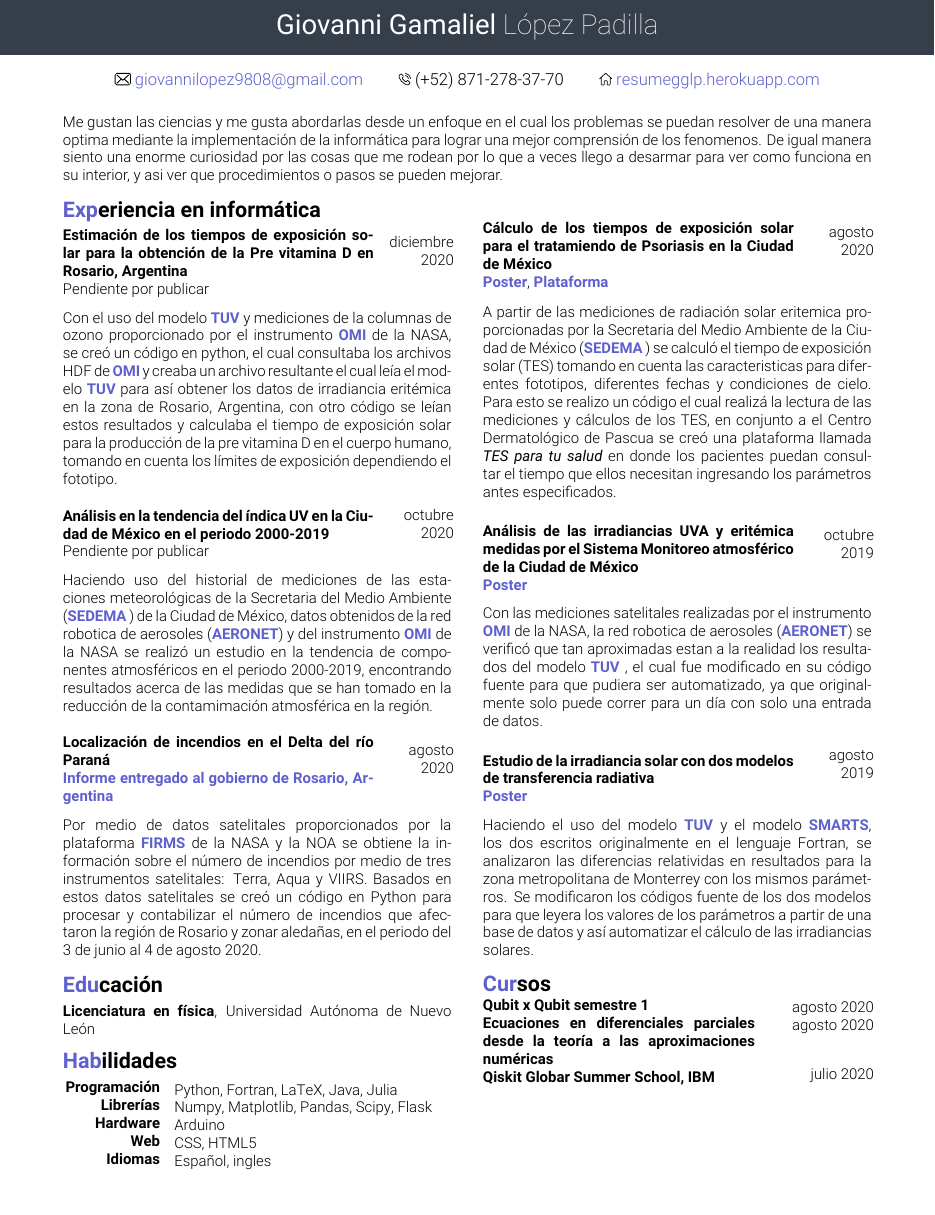
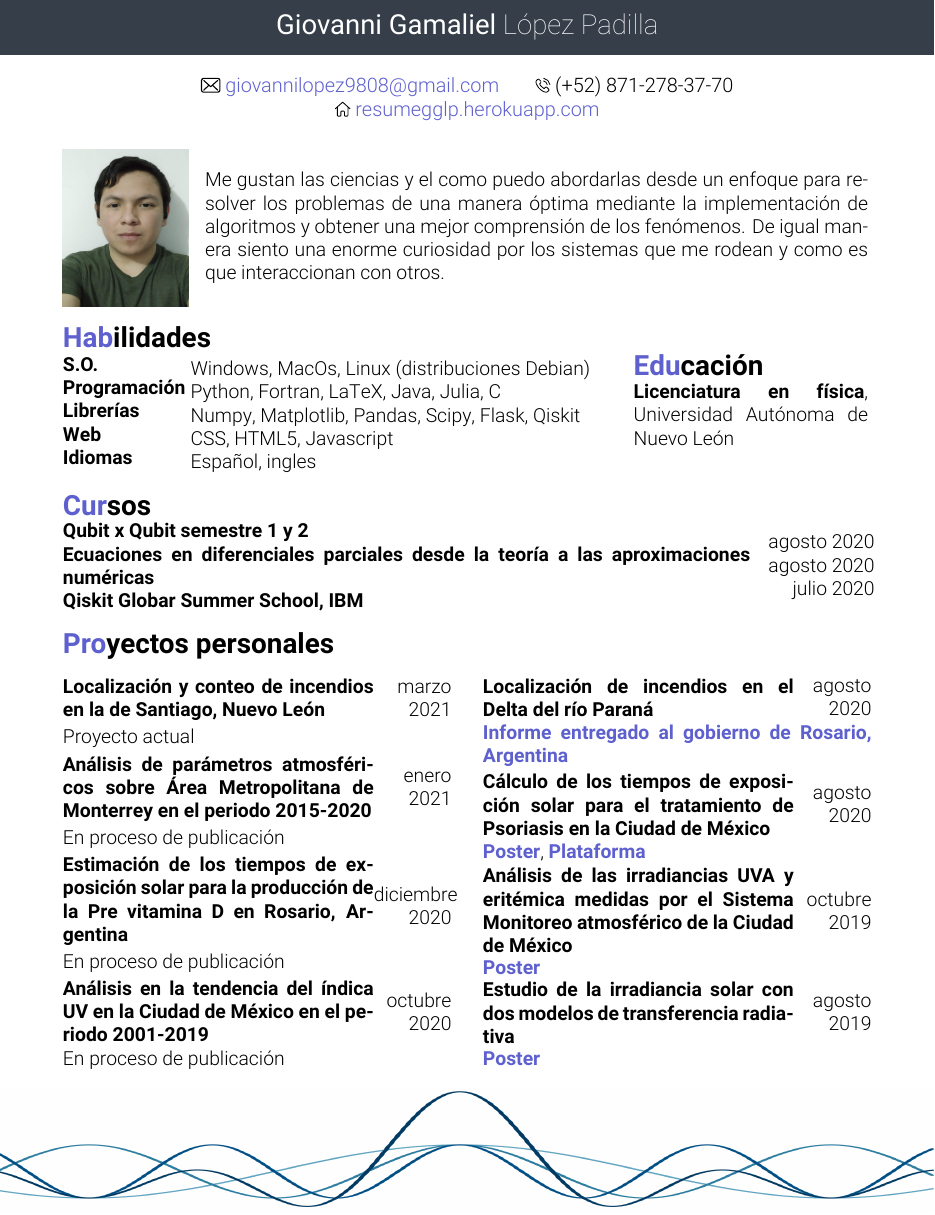
Before and after one commit to giovannilopez9808/Resume, a LaTeX CV (Document/cv_gglp.tex): part of the page, cut so that both start at the same text. The pictures show the PDF file Document/cv_gglp.pdf that the author committed with the source.

Commit message:
Actualizado

```diff
--- a/Document/cv_gglp.tex
+++ b/Document/cv_gglp.tex
@@ -18,13 +21,13 @@
 %\adcvdate{}
 
 \begin{document}
-\changefontsizes{13.5pt}
-Me gustan las ciencias y me gusta abordarlas desde un enfoque en el cual los problemas se puedan resolver de una manera optima mediante la implementación de la
-informática para lograr una mejor comprensión de los fenomenos. De igual manera siento una enorme curiosidad por las cosas que me rodean por lo que a veces llego a desarmar
-para ver como funciona en su interior, y asi ver que procedimientos o pasos se pueden mejorar.
-\begin{multicols}{2}
-\section{Experiencia en informática}
+\changefontsizes{17.5pt}
+\begin{minipage}{0.17\linewidth}
+  \includegraphics[width=5cm,height=4cm,angle=90]{photo.jpg}
+\end{minipage}
+\begin{minipage}{0.82\linewidth}
+  Me gustan las ciencias y el como puedo abordarlas desde un enfoque para resolver los problemas de una manera óptima mediante la implementación de algoritmos y obtener una mejor comprensión de los fenómenos. De igual manera siento una enorme curiosidad por los sistemas que me rodean y como es que interaccionan con otros.
+\end{minipage}\\
 
-\begin{minipage}{0.8\linewidth}
-  \textbf{Estimación de los tiempos de exposición solar para la obtención de la Pre vitamina D en Rosario, Argentina}\\
-  Pendiente por publicar
+\begin{minipage}{0.7\linewidth}
+  \section{Habilidades}
@@ -31,27 +43,15 @@ para ver como funciona en su interior, y asi ver que procedimientos o pasos se p
+  \end{minipage}
+  \begin{minipage}{0.78\linewidth}
+    \vspace{0.35cm}
+    \begin{flushleft}
+      Windows, MacOs, Linux (distribuciones Debian)\\
+      Python, Fortran, LaTeX, Java, Julia, C\\
+      Numpy, Matplotlib, Pandas, Scipy, Flask, Qiskit\\
+      CSS, HTML5, Javascript\\
+      Español, ingles
+    \end{flushleft}
+  \end{minipage}
 \end{minipage}
-  \begin{minipage}{0.2\linewidth}
-    \begin{flushright}
-    \vspace{-0.8cm}
-    diciembre 2020
-    \end{flushright}
-  \end{minipage}\\
+\begin{minipage}{0.29\linewidth}
+  \section{Educación}
 
-  Con el uso del modelo \tuv y mediciones de la columnas de ozono proporcionado por el instrumento \omi de la NASA, se creó un código en python, el cual
-  consultaba los archivos HDF de \omi y creaba un archivo resultante el cual leía el modelo \tuv para así obtener los datos de irradiancia eritémica
-   en la zona de Rosario, Argentina, con otro código se leían estos resultados y calculaba el tiempo de exposición solar para
-  la producción de la pre vitamina D en el cuerpo humano, tomando en cuenta los límites de exposición dependiendo el fototipo.\\
-
-  \begin{minipage}{0.8\linewidth}
-    \textbf{Análisis en la tendencia del índica UV en la Ciudad de México en el periodo 2000-2019}\\
-    Pendiente por publicar
-  \end{minipage}
-    \begin{minipage}{0.2\linewidth}
-      \begin{flushright}
-        \vspace{-0.7cm}
-      octubre\\ 2020
-      \end{flushright}
-    \end{minipage}\\
-
-    Haciendo uso del historial de mediciones de las estaciones meteorológicas de la Secretaria del Medio Ambiente (\sedema) de la Ciudad de México,
-  datos obtenidos de la red robotica de aerosoles (\aeronet) y del instrumento \omi de la NASA se realizó un estudio en la tendencia de componentes atmosféricos
-  en el periodo 2000-2019, encontrando resultados acerca de las medidas que se han tomado en la reducción de la contamimación atmosférica en la región.\\
@@ -62,65 +57,0 @@ para ver como funciona en su interior, y asi ver que procedimientos o pasos se p
-  \end{minipage}
-    \begin{minipage}{0.2\linewidth}
-      \vspace{-0.7cm}
-      \begin{flushright}
-      agosto \\2020
-      \end{flushright}
-    \end{minipage}\\
-
-  Por medio de datos satelitales proporcionados por la plataforma \href{https://firms.modaps.eosdis.nasa.gov/}{\textbf{FIRMS}} de la NASA y la NOA
-  se obtiene la información sobre el número de incendios por medio de tres instrumentos satelitales: Terra, Aqua y VIIRS. Basados en estos datos satelitales se creó un código
-  en Python para procesar y contabilizar el número de incendios que afectaron la región de Rosario y zonar aledañas, en el periodo del 3 de junio al 4 de agosto 2020.\\
-
-  \begin{minipage}{0.8\linewidth}
-    \textbf{Cálculo de los tiempos de exposición solar para el tratamiendo de Psoriasis en la Ciudad de México}\\
-    \href{https://github.com/giovannilopez9808/Posters_templates/blob/master/2020/CNF/TES/main.pdf}{\textbf{Poster}}, \href{http://tes-v1.herokuapp.com/}{\textbf{Plataforma}}
-  \end{minipage}
-    \begin{minipage}{0.2\linewidth}
-      \vspace{-0.9cm}
-      \begin{flushright}
-      agosto \\2020
-      \end{flushright}
-    \end{minipage}\\
-
-  A partir de las mediciones de radiación solar eritemica proporcionadas por la Secretaria del Medio Ambiente de la
-  Ciudad de México (\sedema) se calculó el tiempo de exposición solar (TES) tomando en cuenta las caracteristicas para  diferentes fototipos, diferentes fechas y condiciones de cielo.
-   Para esto se realizo un código el cual realizá la lectura de las mediciones y cálculos de los TES, en conjunto a el Centro Dermatológico de Pascua
-  se creó una plataforma llamada \textit{TES para tu salud} en donde los pacientes puedan consultar el tiempo que ellos necesitan ingresando los parámetros antes especificados.\\
-
-  \begin{minipage}{0.8\linewidth}
-    \textbf{Análisis de las irradiancias UVA y eritémica medidas por el Sistema Monitoreo atmosférico de la Ciudad de México}\\
-    \href{https://github.com/giovannilopez9808/Posters_templates/blob/master/2019/AFA/Analisis\%20indice\%20UV/Analisis\%20de\%20irradiancia.pdf}{\textbf{Poster}}
-  \end{minipage}
-    \begin{minipage}{0.2\linewidth}
-      \vspace{-0.9cm}
-      \begin{flushright}
-      octubre \\2019
-      \end{flushright}
-    \end{minipage}\\
-
-  Con las mediciones satelitales realizadas por el instrumento \omi de la NASA, la red robotica de aerosoles (\aeronet)
-  se verificó que tan aproximadas estan a la realidad los resultados del modelo \tuv, el cual fue modificado en su código fuente para que pudiera ser automatizado, ya que
-  originalmente solo puede correr para un día con solo una entrada de datos.\\
-
-  \begin{minipage}{0.8\linewidth}
-    \textbf{Estudio de la irradiancia solar con dos modelos de transferencia radiativa}\\
-    \href{https://github.com/giovannilopez9808/Posters_templates/tree/master/2019/CNF/Transferencia\%20radiativa}{\textbf{Poster}}
-  \end{minipage}
-    \begin{minipage}{0.2\linewidth}
-      \vspace{-0.9cm}
-      \begin{flushright}
-      agosto \\2019
-      \end{flushright}
-    \end{minipage}\\
-
-  Haciendo el uso del modelo \tuv y el
-  modelo \href{https://www.nrel.gov/grid/solar-resource/smarts.html}{\textbf{SMARTS}}, los dos escritos originalmente en el lenguaje Fortran, se analizaron las diferencias relatividas en
-  resultados para la zona metropolitana de Monterrey con los mismos parámetros. Se modificaron los códigos fuente de los dos modelos para que leyera los valores de los parámetros
-  a partir de una base de datos y así automatizar el cálculo de las irradiancias solares.
-  \end{multicols}
-  \begin{multicols}{2}
-\section{Educación}
-
-\textbf{Licenciatura en física}, Universidad Autónoma de Nuevo León
-
-\section{Habilidades}
@@ -136,20 +58,10 @@ para ver como funciona en su interior, y asi ver que procedimientos o pasos se p
-\end{minipage}
-\hspace{0.3cm}
-\begin{minipage}{0.75\linewidth}
-  \vspace{0.25cm}
-  Python, Fortran, LaTeX, Java, Julia\\
-  Numpy, Matplotlib, Pandas, Scipy, Flask\\
-  Arduino\\
-  CSS, HTML5\\
-  Español, ingles
-\end{minipage}
-
+  \textbf{Licenciatura en física}, Universidad Autónoma de Nuevo León
+\end{minipage}\\
 
 \section{Cursos}
 
-\begin{minipage}{0.7\linewidth}
-  \textbf{Qubit x Qubit semestre 1}\\
+\begin{minipage}{0.85\linewidth}
+  \textbf{Qubit x Qubit semestre 1 y 2}\\
   \textbf{Ecuaciones en diferenciales parciales desde la teoría a las aproximaciones numéricas}\\
   \textbf{Qiskit Globar Summer School, IBM}
 \end{minipage}
-\begin{minipage}{0.3\linewidth}
@@ -160,3 +75,44 @@ para ver como funciona en su interior, y asi ver que procedimientos o pasos se p
+\end{minipage}\\
 
-  julio 2020
-\end{flushright}
+\section{Proyectos personales}
+\begin{multicols}{2}
+  \begin{proyects}{Localización y conteo de incendios en la de Santiago, Nuevo León}{marzo 2021}
+  \end{proyects}
+
+  Proyecto actual
+
+  \begin{proyects}{Análisis de parámetros atmosféricos sobre Área Metropolitana de Monterrey en el periodo 2015-2020}{enero 2021}
+  \end{proyects}
+
+  En proceso de publicación
+
+  \begin{proyects}{Estimación de los tiempos de exposición solar para la producción de la Pre vitamina D en Rosario, Argentina}{diciembre 2020}
+  \end{proyects}
+
+  En proceso de publicación
+
+  \begin{proyects}{Análisis en la tendencia del índica UV en la Ciudad de México en el periodo 2001-2019}{octubre 2020}
+  \end{proyects}
+
+  En proceso de publicación
+
+  \begin{proyects}{Localización de incendios en el Delta del río Paraná}{agosto 2020}
+  \end{proyects}
+
+  \href{https://github.com/giovannilopez9808/Posters_templates/blob/master/Informe\%20IFIR/Focos\%20de\%20incendio\%20en\%20las\%20islas\%20del\%20Paran\%C3\%A1\%20\%20frente\%20a\%20Rosario\%20\%20(Piacentini\%2C\%20Ipi\%C3\%B1a\%2C\%20Lopez-Padilla\%2C\%20Bolmaro)\%20(Piacentini).pdf}{\textbf{Informe entregado al gobierno de Rosario, Argentina}}
+
+  \begin{proyects}{Cálculo de los tiempos de exposición solar para el tratamiento de Psoriasis en la Ciudad de México}{agosto 2020}
+  \end{proyects}
+
+  \href{https://github.com/giovannilopez9808/Posters_templates/blob/master/2020/CNF/TES/main.pdf}{\textbf{Poster}}, \href{http://tes-v1.herokuapp.com/}{\textbf{Plataforma}}
+
+  \begin{proyects}{Análisis de las irradiancias UVA y eritémica medidas por el Sistema Monitoreo atmosférico de la Ciudad de México}{octubre 2019}
+  \end{proyects}
+
+  \href{https://github.com/giovannilopez9808/Posters_templates/blob/master/2019/AFA/Analisis\%20indice\%20UV/Analisis\%20de\%20irradiancia.pdf}{\textbf{Poster}}
+
+  \begin{proyects}{Estudio de la irradiancia solar con dos modelos de transferencia radiativa}{agosto 2019}
+  \end{proyects}
+
+  \href{https://github.com/giovannilopez9808/Posters_templates/tree/master/2019/CNF/Transferencia\%20radiativa}{\textbf{Poster}}
+\end{multicols}
```
Also changed, not shown: Document/adcv_color.cls (+1 -1 lines), Document/cv_gglp.pdf, Document/image.png (added), Document/photo.jpg (added), Document/cv_gglp.tex (44 more changed lines).
